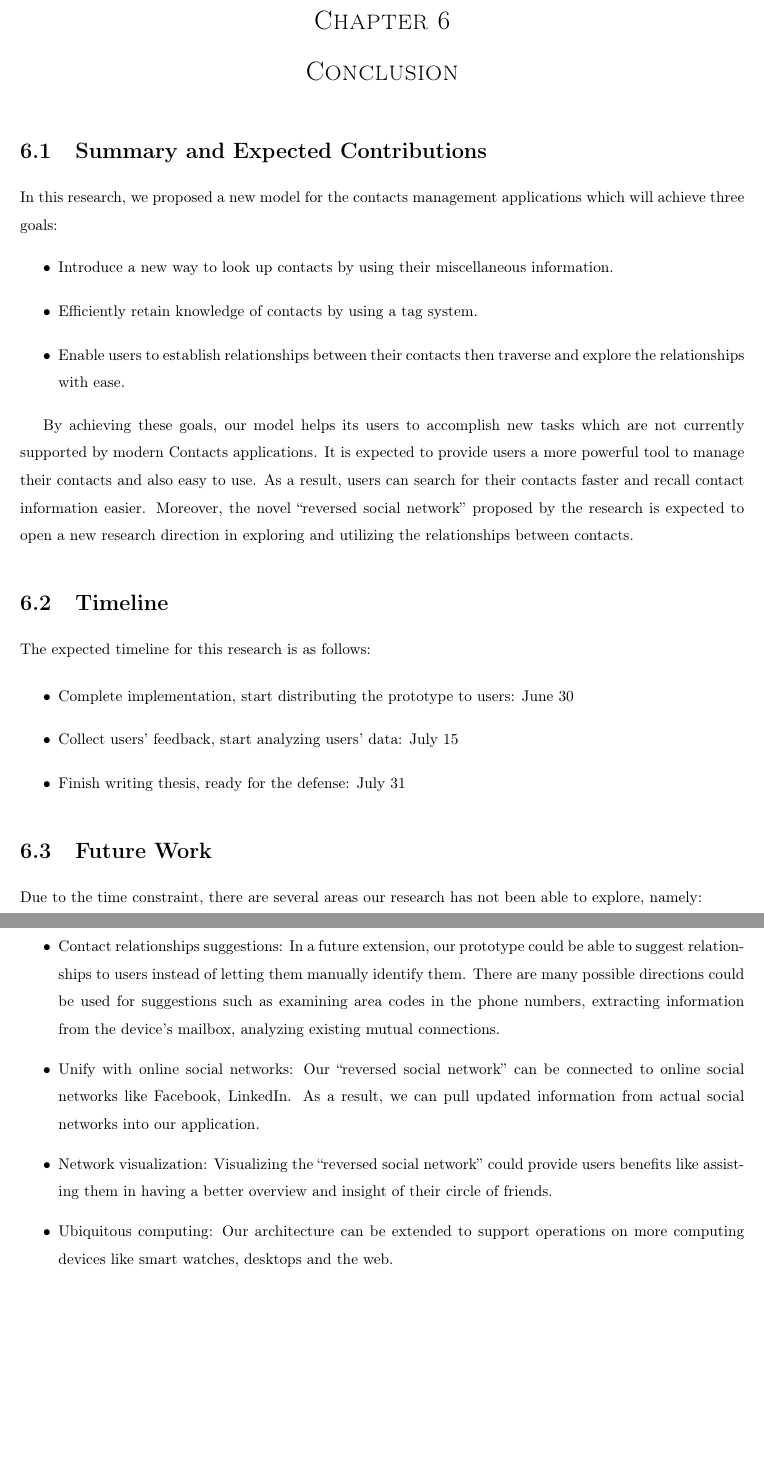
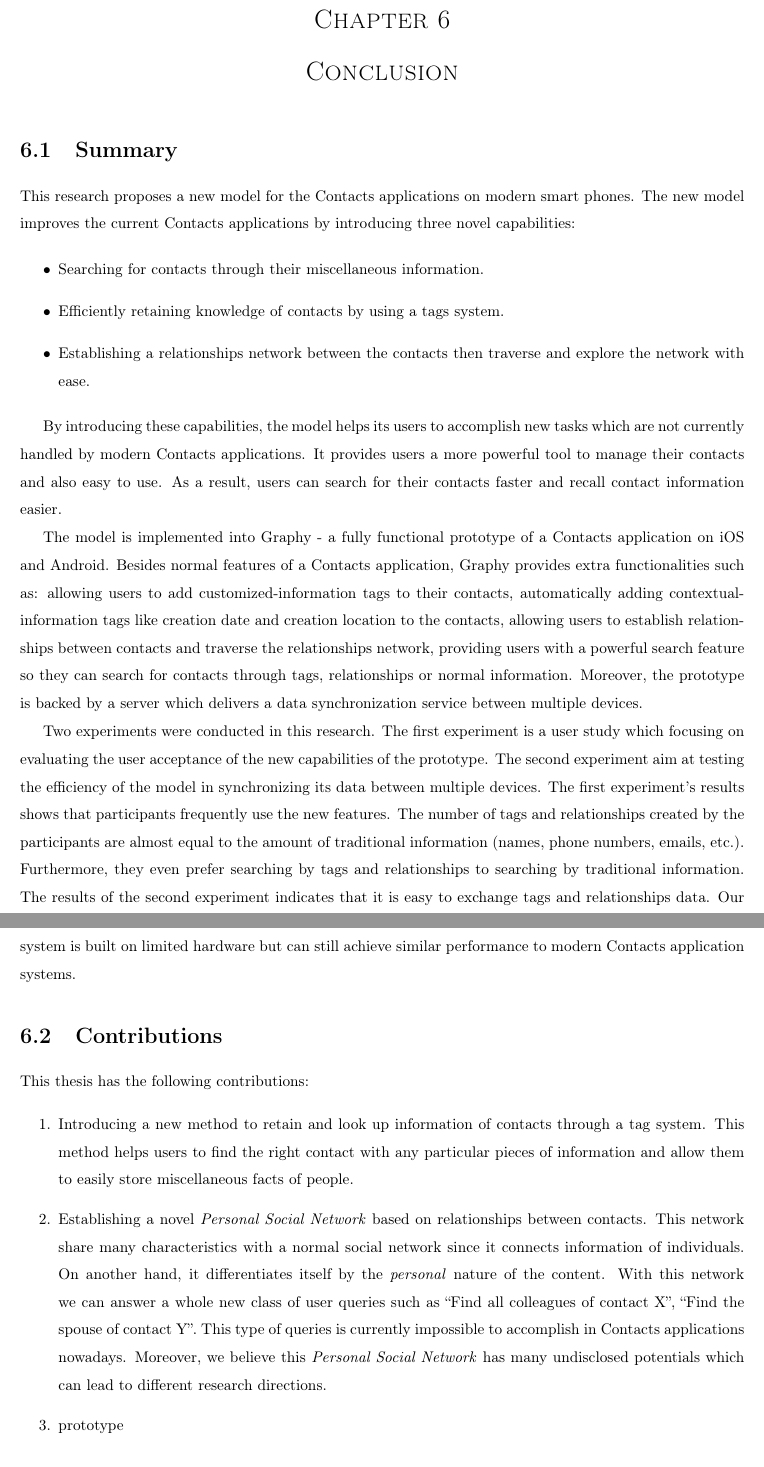
Before and after one commit to NamXH/Nam-Proposal, a LaTeX thesis (thesis_template.tex, which reads chapter6.tex): two parts of pages 83 and 84 of 87, joined at a grey line, cut so that both start at the same text, the shorter picture padded with empty space. Compiled offline with pdfLaTeX.

Commit message:
Chap 6: contributions

```diff
--- a/chapter6.tex
+++ b/chapter6.tex
@@ -1,32 +1,51 @@
 \chapter{Conclusion}
-\section{Summary and Expected Contributions}
-In this research, we proposed a new model for the contacts management applications which will achieve three goals:
+\section{Summary}
+This research proposes a new model for the Contacts applications on modern smart phones. The new model improves the current Contacts applications by introducing three novel capabilities:
+
 \begin{itemize}
-    \item {Introduce a new way to look up contacts by using their miscellaneous information.}
-    \item {Efficiently retain knowledge of contacts by using a tag system.}
-    \item {Enable users to establish relationships between their contacts then traverse and explore the relationships with ease.}
+    \item {Searching for contacts through their miscellaneous information.}
+    \item {Efficiently retaining knowledge of contacts by using a tags system.}
+    \item {Establishing a relationships network between the contacts then traverse and explore the network with ease.}
 \end{itemize}
 
-By achieving these goals, our model helps its users to accomplish new tasks which are not currently supported by modern Contacts applications. It is expected to provide users a more powerful tool to manage their contacts and also easy to use. As a result, users can search for their contacts faster and recall contact information easier. Moreover, the novel ``reversed social network'' proposed by the research is expected to open a new research direction in exploring and utilizing the relationships between contacts.
+By introducing these capabilities, the model helps its users to accomplish new tasks which are not currently handled by modern Contacts applications. It provides users a more powerful tool to manage their contacts and also easy to use. As a result, users can search for their contacts faster and recall contact information easier.
 
-\section{Timeline}
-The expected timeline for this research is as follows:
+The model is implemented into Graphy - a fully functional prototype of a Contacts application on iOS and Android. Besides normal features of a Contacts application, Graphy provides extra functionalities such as: allowing users to add customized-information tags to their contacts, automatically adding contextual-information tags like creation date and creation location to the contacts, allowing users to establish relationships between contacts and traverse the relationships network, providing users with a powerful search feature so they can search for contacts through tags, relationships or normal information. Moreover, the prototype is backed by a server which delivers a data synchronization service between multiple devices.
 
-\begin{itemize}
-    \item {Complete implementation, start distributing the prototype to users: June 30}
-    \item {Collect users' feedback, start analyzing users' data: July 15}
-    \item {Finish writing thesis, ready for the defense: July 31}
-\end{itemize}
+Two experiments were conducted in this research. The first experiment is a user study which focusing on evaluating the user acceptance of the new capabilities of the prototype. The second experiment aim at testing the efficiency of the model in synchronizing its data between multiple devices. The first experiment's results shows that participants frequently use the new features. The number of tags and relationships created by the participants are almost equal to the amount of traditional information (names, phone numbers, emails, etc.). Furthermore, they even prefer searching by tags and relationships to searching by traditional information. The results of the second experiment indicates that it is easy to exchange tags and relationships data. Our system is built on limited hardware but can still achieve similar performance to modern Contacts application systems.
+
+\section{Contributions}
+This thesis has the following contributions:
+
+\begin{enumerate}
+    \item Introducing a new method to retain and look up information of contacts through a tag system. This method helps users to find the right contact with any particular pieces of information and allow them to easily store miscellaneous facts of people.
+    \item Establishing a novel \textit{Personal Social Network} based on relationships between contacts. This network share many characteristics with a normal social network since it connects information of individuals. On another hand, it differentiates itself by the \textit{personal} nature of the content. With this network we can answer a whole new class of user queries such as ``Find all colleagues of contact X'', ``Find the spouse of contact Y''. This type of queries is currently impossible to accomplish in Contacts applications nowadays. Moreover, we believe this \textit{Personal Social Network} has many undisclosed potentials which can lead to different research directions.
+    \item prototype
+\end{enumerate}
 
 \section{Future Work}
-Due to the time constraint, there are several areas our research has not been able to explore, namely:
+abc
 
-\begin{itemize}
-    \item {Contact relationships suggestions: In a future extension, our prototype could be able to suggest relationships to users instead of letting them manually identify them. There are many possible directions could be used for suggestions such as examining area codes in the phone numbers, extracting information from the device's mailbox, analyzing existing mutual connections.}
-    \item {Unify with online social networks: Our ``reversed social network'' can be connected to online social networks like Facebook, LinkedIn. As a result, we can pull updated information from actual social networks into our application.}
-    \item {Network visualization: Visualizing the ``reversed social network'' could provide users benefits like assisting them in having a better overview and insight of their circle of friends.}
-    \item {Ubiquitous computing: Our architecture can be extended to support operations on more computing devices like smart watches, desktops and the web.}
-\end{itemize}
+
+%\section{Summary and Expected Contributions}
+%In this research, we proposed a new model for the contacts management applications which will achieve three goals:
+%\begin{itemize}
+%    \item {Introduce a new way to look up contacts by using their miscellaneous information.}
+%    \item {Efficiently retain knowledge of contacts by using a tag system.}
+%    \item {Enable users to establish relationships between their contacts then traverse and explore the relationships with ease.}
+%\end{itemize}
+%
+%By achieving these goals, our model helps its users to accomplish new tasks which are not currently supported by modern Contacts applications. It is expected to provide users a more powerful tool to manage their contacts and also easy to use. As a result, users can search for their contacts faster and recall contact information easier. Moreover, the novel ``reversed social network'' proposed by the research is expected to open a new research direction in exploring and utilizing the relationships between contacts.
+%
+%\section{Future Work}
+%Due to the time constraint, there are several areas our research has not been able to explore, namely:
+%
+%\begin{itemize}
+%    \item {Contact relationships suggestions: In a future extension, our prototype could be able to suggest relationships to users instead of letting them manually identify them. There are many possible directions could be used for suggestions such as examining area codes in the phone numbers, extracting information from the device's mailbox, analyzing existing mutual connections.}
+%    \item {Unify with online social networks: Our ``reversed social network'' can be connected to online social networks like Facebook, LinkedIn. As a result, we can pull updated information from actual social networks into our application.}
+%    \item {Network visualization: Visualizing the ``reversed social network'' could provide users benefits like assisting them in having a better overview and insight of their circle of friends.}
+%    \item {Ubiquitous computing: Our architecture can be extended to support operations on more computing devices like smart watches, desktops and the web.}
+%\end{itemize}
 
 %This study proposes a new approach to the Contacts application. By introducing new types of information in combination with capturing social data, the new Contacts application provides users a better way of managing their contacts. Furthermore, the study presents a novel internal network of relationships among contacts which helps users explore the contacts space as a whole - a task which is still impossible for the Contacts application nowadays.
 
```
Also changed, not shown: chapter1.tex (+1 -1 lines), chapter4.tex (+1 -1 lines), chapter5.tex (+1 -1 lines), thesis_template.pdf, 5 other files.
